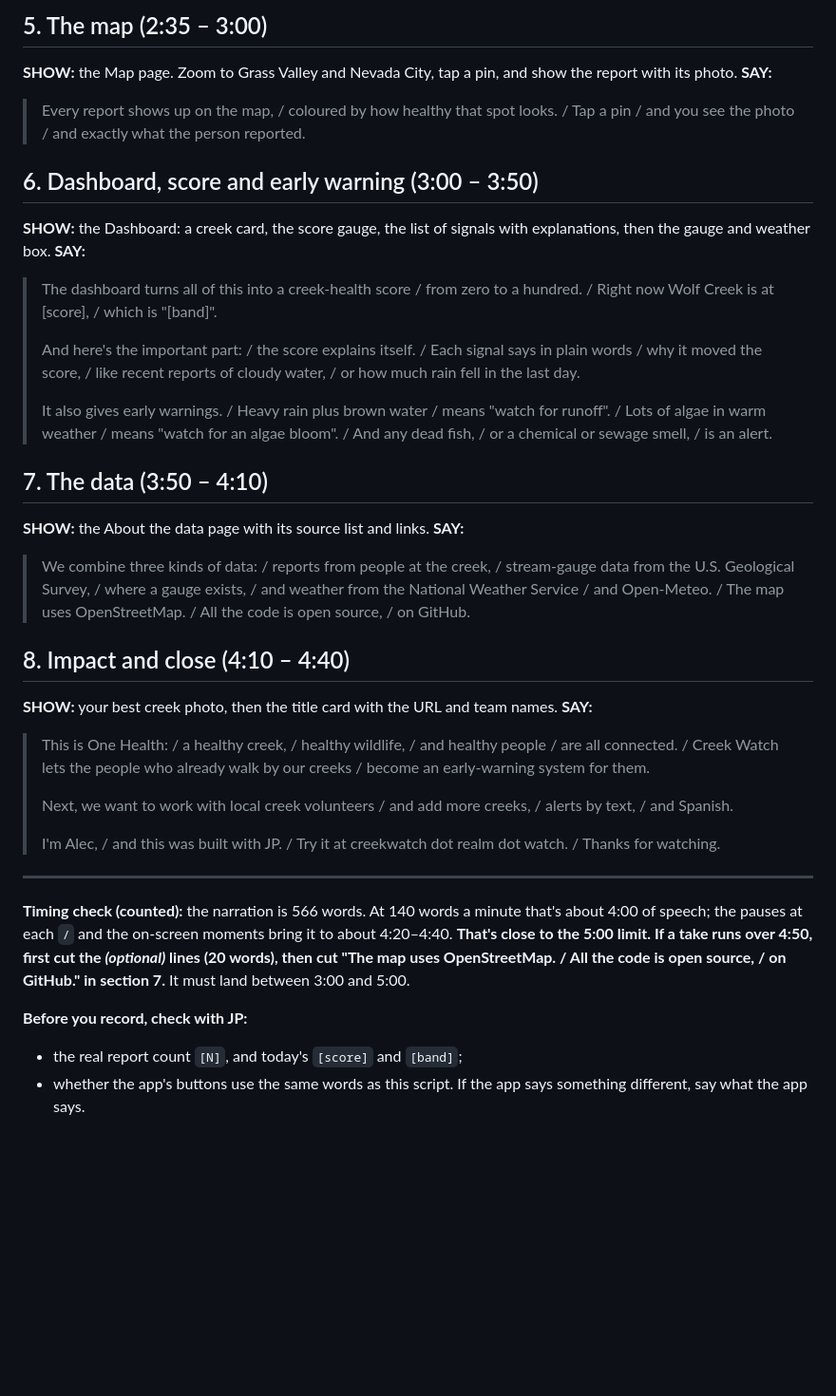
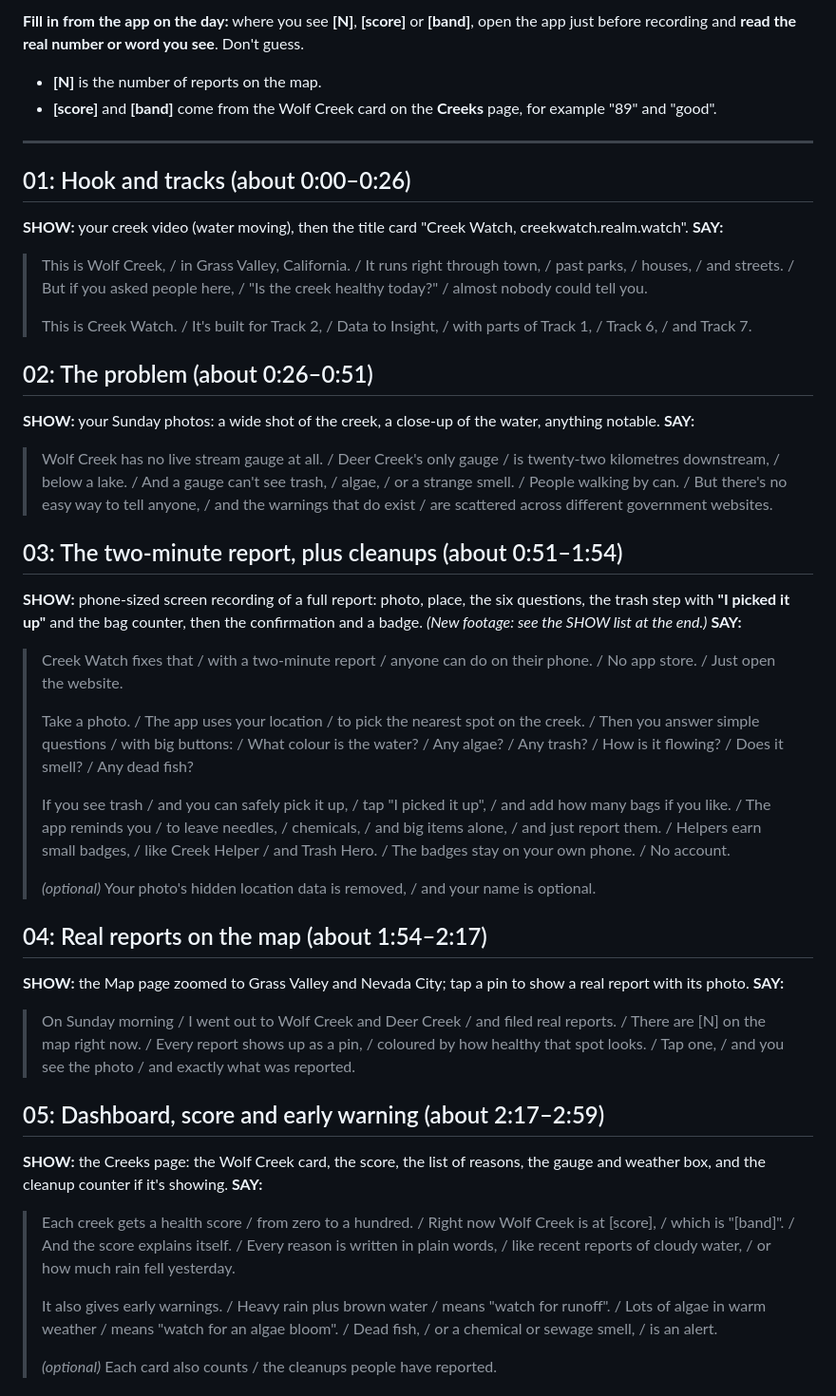
Before and after one commit to jphein/creek-watch, a Markdown page: docs/alec/DEMO-SCRIPT.md, the part around one of its changes. Shown at 95% size. Drawn GitHub-style; blank space fills up the shorter version.

```diff
--- a/docs/alec/DEMO-SCRIPT.md
+++ b/docs/alec/DEMO-SCRIPT.md
@@ -51,35 +27,43 @@
-## 5. The map (2:35 – 3:00)
-**SHOW:** the Map page. Zoom to Grass Valley and Nevada City, tap a pin, and show the report with its photo.
-**SAY:**
-> Every report shows up on the map, / coloured by how healthy that spot looks. / Tap a pin / and you see the photo / and exactly what the person reported.
-
-## 6. Dashboard, score and early warning (3:00 – 3:50)
-**SHOW:** the Dashboard: a creek card, the score gauge, the list of signals with explanations, then the gauge and weather box.
-**SAY:**
-> The dashboard turns all of this into a creek-health score / from zero to a hundred. / Right now Wolf Creek is at [score], / which is "[band]".
->
-> And here's the important part: / the score explains itself. / Each signal says in plain words / why it moved the score, / like recent reports of cloudy water, / or how much rain fell in the last day.
->
-> It also gives early warnings. / Heavy rain plus brown water / means "watch for runoff". / Lots of algae in warm weather / means "watch for an algae bloom". / And any dead fish, / or a chemical or sewage smell, / is an alert.
-
-## 7. The data (3:50 – 4:10)
-**SHOW:** the About the data page with its source list and links.
-**SAY:**
-> We combine three kinds of data: / reports from people at the creek, / stream-gauge data from the U.S. Geological Survey, / where a gauge exists, / and weather from the National Weather Service / and Open-Meteo. / The map uses OpenStreetMap. / All the code is open source, / on GitHub.
-
-## 8. Impact and close (4:10 – 4:40)
-**SHOW:** your best creek photo, then the title card with the URL and team names.
-**SAY:**
-> This is One Health: / a healthy creek, / healthy wildlife, / and healthy people / are all connected. / Creek Watch lets the people who already walk by our creeks / become an early-warning system for them.
->
-> Next, we want to work with local creek volunteers / and add more creeks, / alerts by text, / and Spanish.
->
-> I'm Alec, / and this was built with JP. / Try it at creekwatch dot realm dot watch. / Thanks for watching.
+**Fill in from the app on the day:** where you see **[N]**, **[score]** or **[band]**, open the app just before recording and **read the real number or word you see**. Don't guess.
+- **[N]** is the number of reports on the map.
+- **[score]** and **[band]** come from the Wolf Creek card on the **Creeks** page, for example "89" and "good".
 
 ---
 
-**Timing check (counted):** the narration is 566 words. At 140 words a minute that's about 4:00 of speech; the pauses at each `/` and the on-screen moments bring it to about 4:20–4:40. **That's close to the 5:00 limit. If a take runs over 4:50, first cut the *(optional)* lines (20 words), then cut "The map uses OpenStreetMap. / All the code is open source, / on GitHub." in section 7.** It must land between 3:00 and 5:00.
+## 01: Hook and tracks (about 0:00–0:26)
+**SHOW:** your creek video (water moving), then the title card "Creek Watch, creekwatch.realm.watch".
+**SAY:**
+> This is Wolf Creek, / in Grass Valley, California. / It runs right through town, / past parks, / houses, / and streets. / But if you asked people here, / "Is the creek healthy today?" / almost nobody could tell you.
+>
+> This is Creek Watch. / It's built for Track 2, / Data to Insight, / with parts of Track 1, / Track 6, / and Track 7.
 
-**Before you record, check with JP:**
-- the real report count `[N]`, and today's `[score]` and `[band]`;
-- whether the app's buttons use the same words as this script. If the app says something different, say what the app says.
+## 02: The problem (about 0:26–0:51)
+**SHOW:** your Sunday photos: a wide shot of the creek, a close-up of the water, anything notable.
+**SAY:**
+> Wolf Creek has no live stream gauge at all. / Deer Creek's only gauge / is twenty-two kilometres downstream, / below a lake. / And a gauge can't see trash, / algae, / or a strange smell. / People walking by can. / But there's no easy way to tell anyone, / and the warnings that do exist / are scattered across different government websites.
+
+## 03: The two-minute report, plus cleanups (about 0:51–1:54)
+**SHOW:** phone-sized screen recording of a full report: photo, place, the six questions, the trash step with **"I picked it up"** and the bag counter, then the confirmation and a badge. *(New footage: see the SHOW list at the end.)*
+**SAY:**
+> Creek Watch fixes that / with a two-minute report / anyone can do on their phone. / No app store. / Just open the website.
+>
+> Take a photo. / The app uses your location / to pick the nearest spot on the creek. / Then you answer simple questions / with big buttons: / What colour is the water? / Any algae? / Any trash? / How is it flowing? / Does it smell? / Any dead fish?
+>
+> If you see trash / and you can safely pick it up, / tap "I picked it up", / and add how many bags if you like. / The app reminds you / to leave needles, / chemicals, / and big items alone, / and just report them. / Helpers earn small badges, / like Creek Helper / and Trash Hero. / The badges stay on your own phone. / No account.
+>
+> *(optional)* Your photo's hidden location data is removed, / and your name is optional.
+
+## 04: Real reports on the map (about 1:54–2:17)
+**SHOW:** the Map page zoomed to Grass Valley and Nevada City; tap a pin to show a real report with its photo.
+**SAY:**
+> On Sunday morning / I went out to Wolf Creek and Deer Creek / and filed real reports. / There are [N] on the map right now. / Every report shows up as a pin, / coloured by how healthy that spot looks. / Tap one, / and you see the photo / and exactly what was reported.
+
+## 05: Dashboard, score and early warning (about 2:17–2:59)
+**SHOW:** the Creeks page: the Wolf Creek card, the score, the list of reasons, the gauge and weather box, and the cleanup counter if it's showing.
+**SAY:**
+> Each creek gets a health score / from zero to a hundred. / Right now Wolf Creek is at [score], / which is "[band]". / And the score explains itself. / Every reason is written in plain words, / like recent reports of cloudy water, / or how much rain fell yesterday.
+>
+> It also gives early warnings. / Heavy rain plus brown water / means "watch for runoff". / Lots of algae in warm weather / means "watch for an algae bloom". / Dead fish, / or a chemical or sewage smell, / is an alert.
+>
+> *(optional)* Each card also counts / the cleanups people have reported.
+
```
Also changed, not shown: other parts of docs/alec/DEMO-SCRIPT.md (+69 -43 lines).
